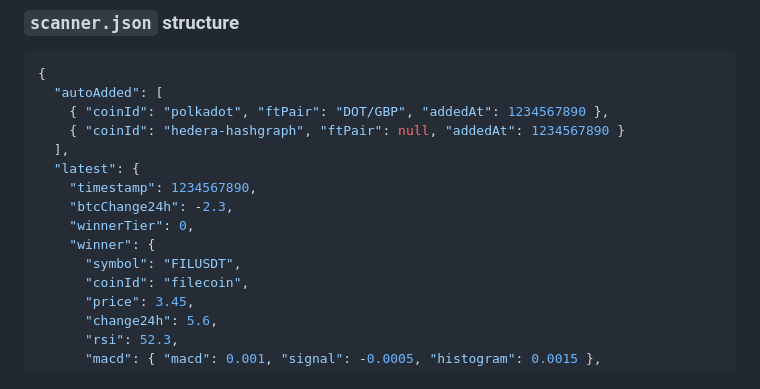
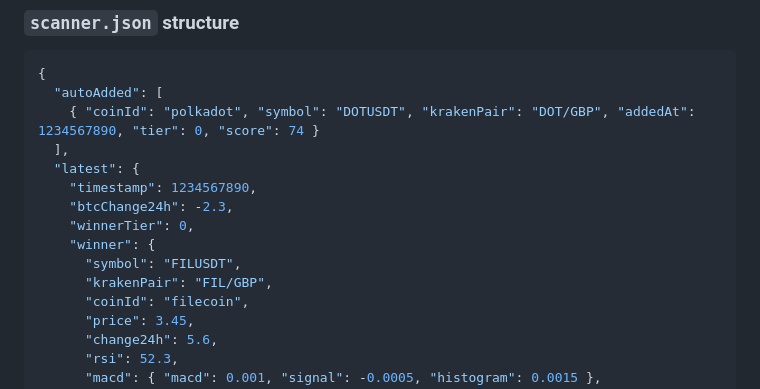
Before and after one commit to gallus23-coder/cryptodash, a Markdown page: CLAUDE.md, the part around one of its changes. Drawn GitHub-style.

````diff
--- a/CLAUDE.md
+++ b/CLAUDE.md
@@ -657,8 +658,7 @@ Crossover detection uses aligned EMA200/RSI/MACD series (one value per candle en
 ```json
 {
   "autoAdded": [
-    { "coinId": "polkadot", "ftPair": "DOT/GBP", "addedAt": 1234567890 },
-    { "coinId": "hedera-hashgraph", "ftPair": null, "addedAt": 1234567890 }
+    { "coinId": "polkadot", "symbol": "DOTUSDT", "krakenPair": "DOT/GBP", "addedAt": 1234567890, "tier": 0, "score": 74 }
   ],
   "latest": {
     "timestamp": 1234567890,
@@ -666,6 +666,7 @@ Crossover detection uses aligned EMA200/RSI/MACD series (one value per candle en
     "winnerTier": 0,
     "winner": {
       "symbol": "FILUSDT",
+      "krakenPair": "FIL/GBP",
       "coinId": "filecoin",
       "price": 3.45,
       "change24h": 5.6,
````
Also changed, not shown: other parts of CLAUDE.md (+23 -14 lines).
